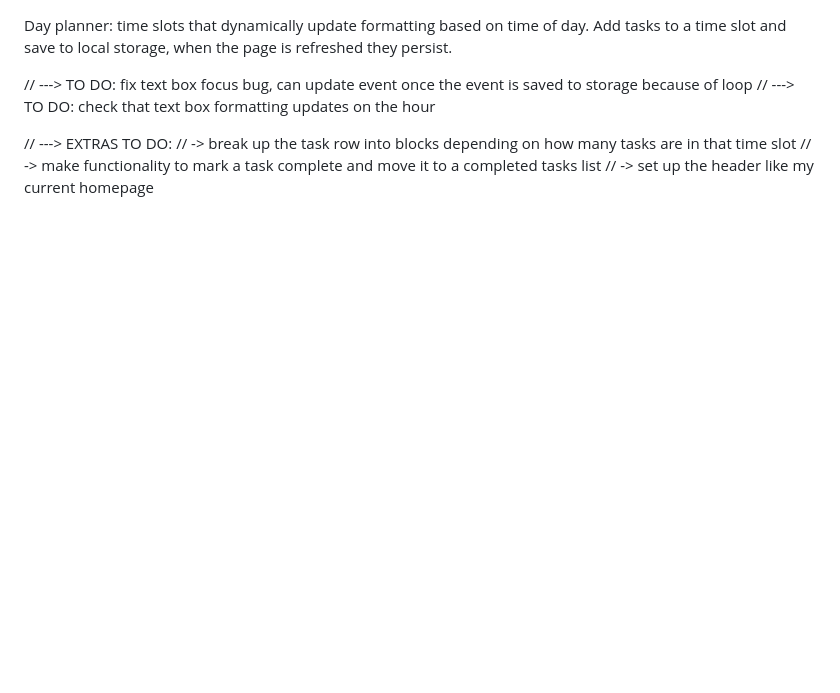
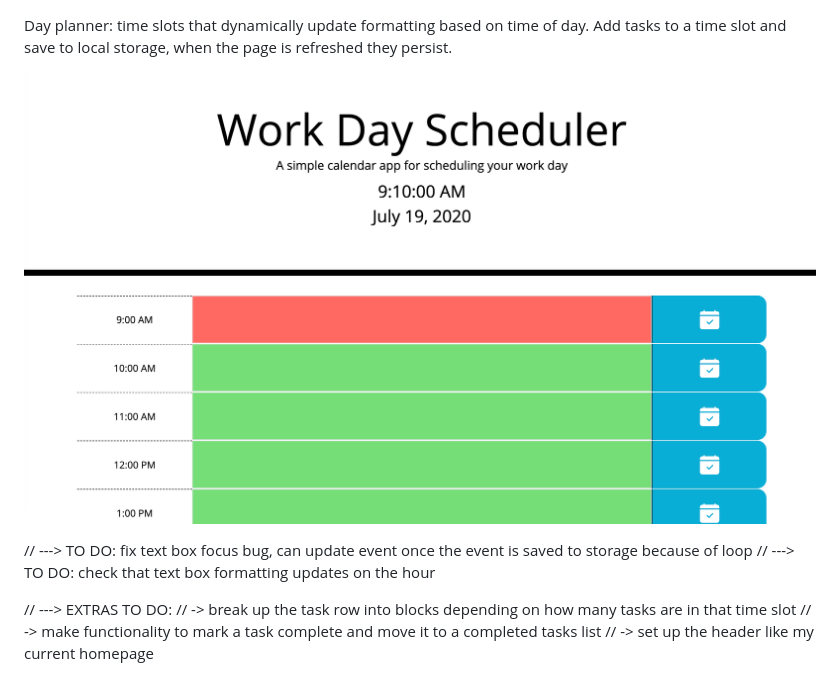
Before and after one commit to grburner/Day-Planner-App, a Markdown page: README.md, the part around the change. GitHub-like rendering; pictures changed too: app_screenshot.png (added); blank space fills up the shorter version.

Commit message:
Added Readme Screenshot

```diff
--- a/README.md
+++ b/README.md
@@ -1,4 +1,6 @@
 Day planner: time slots that dynamically update formatting based on time of day. Add tasks to a time slot and save to local storage, when the page is refreshed they persist.
+
+![screenshot](app_screenshot.png)
 
 // ---> TO DO: fix text box focus bug, can update event once the event is saved to storage because of loop
 // ---> TO DO: check that text box formatting updates on the hour
```
